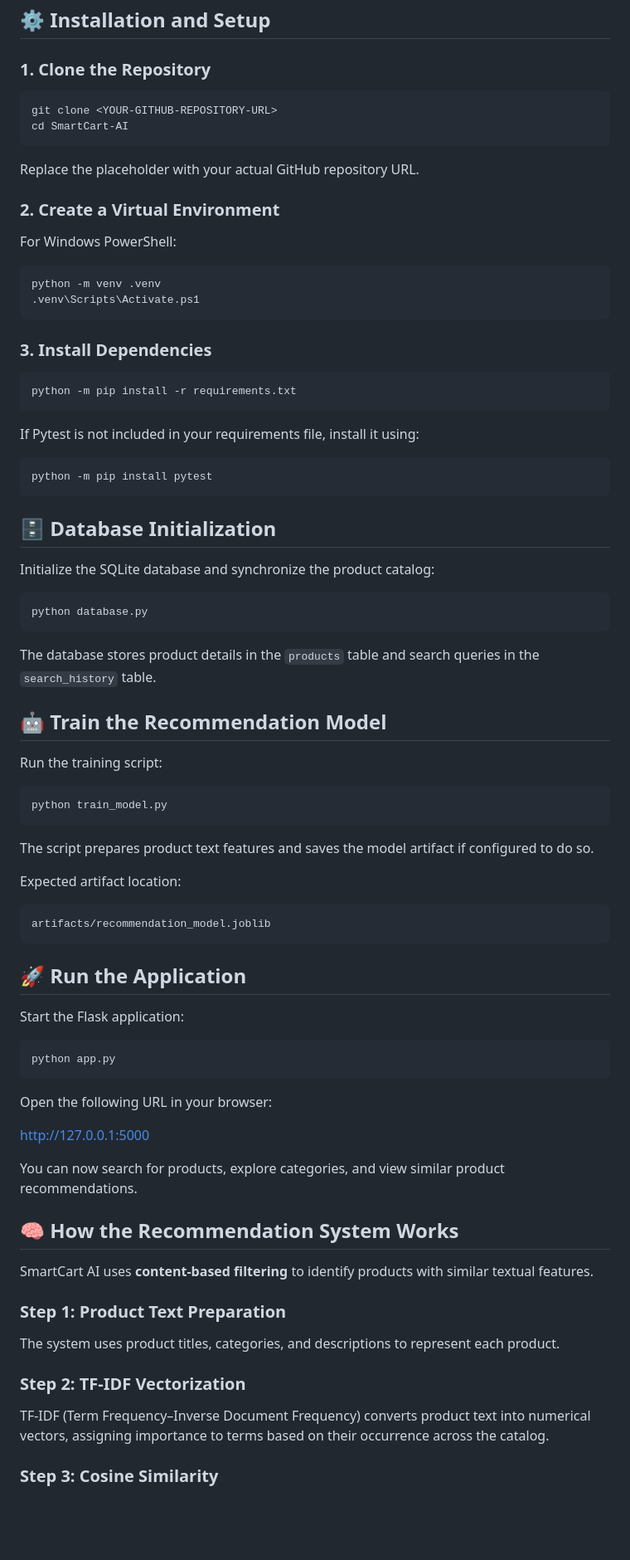
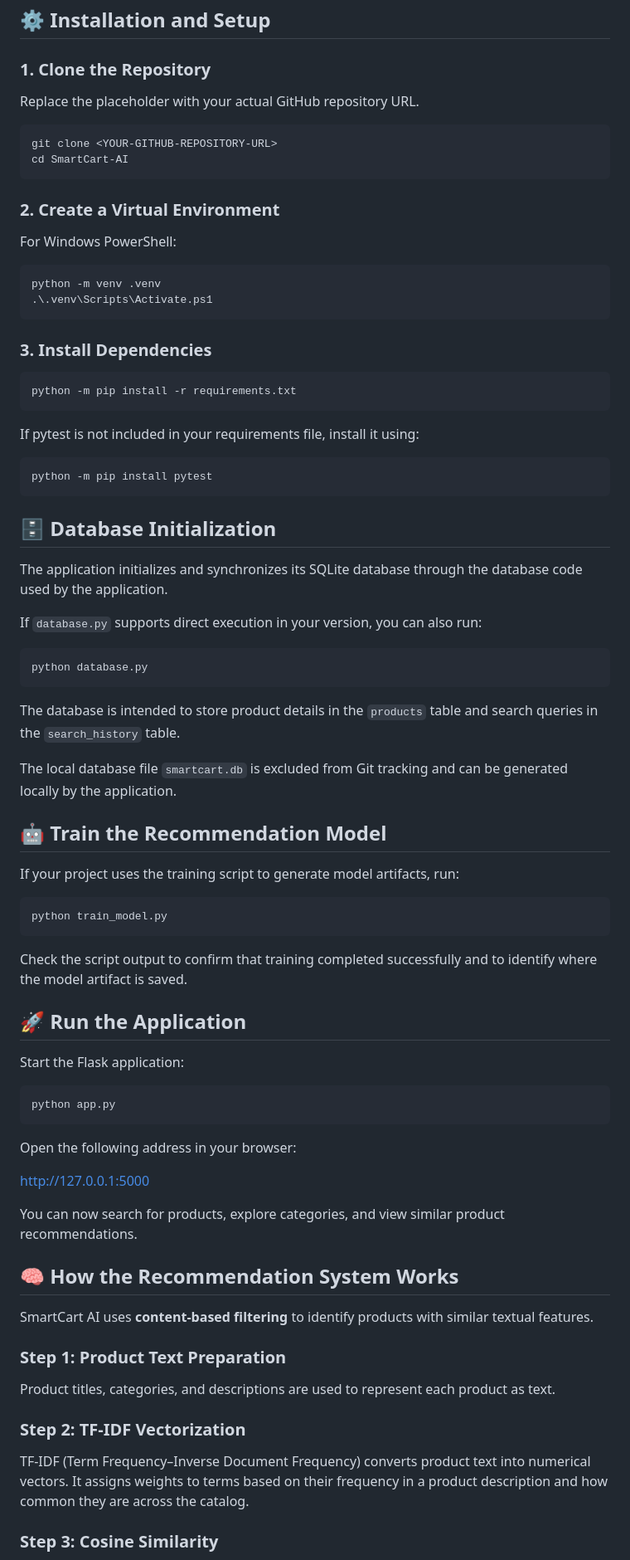
Before and after one commit to akankshasamria/SmartCart-AI, a Markdown page: README.md, the part around one of its changes. Shown at 83% size. GitHub-like rendering; blank space fills up the shorter version.

````diff
--- a/README.md
+++ b/README.md
@@ -72,12 +65,12 @@ SmartCart-AI/
 
 ### 1. Clone the Repository
 
-```bash
+Replace the placeholder with your actual GitHub repository URL.
+
+```powershell
 git clone <YOUR-GITHUB-REPOSITORY-URL>
 cd SmartCart-AI
 ```
-
-Replace the placeholder with your actual GitHub repository URL.
 
 ### 2. Create a Virtual Environment
 
@@ -85,7 +78,7 @@ For Windows PowerShell:
 
 ```powershell
 python -m venv .venv
-.venv\Scripts\Activate.ps1
+.\.venv\Scripts\Activate.ps1
 ```
 
 ### 3. Install Dependencies
@@ -94,7 +87,7 @@ python -m venv .venv
 python -m pip install -r requirements.txt
 ```
 
-If Pytest is not included in your requirements file, install it using:
+If pytest is not included in your requirements file, install it using:
 
 ```powershell
 python -m pip install pytest
@@ -102,29 +95,27 @@ python -m pip install pytest
 
 ## 🗄️ Database Initialization
 
-Initialize the SQLite database and synchronize the product catalog:
+The application initializes and synchronizes its SQLite database through the database code used by the application.
+
+If `database.py` supports direct execution in your version, you can also run:
 
 ```powershell
 python database.py
 ```
 
-The database stores product details in the `products` table and search queries in the `search_history` table.
+The database is intended to store product details in the `products` table and search queries in the `search_history` table.
+
+The local database file `smartcart.db` is excluded from Git tracking and can be generated locally by the application.
 
 ## 🤖 Train the Recommendation Model
 
-Run the training script:
+If your project uses the training script to generate model artifacts, run:
 
 ```powershell
 python train_model.py
 ```
 
-The script prepares product text features and saves the model artifact if configured to do so.
-
-Expected artifact location:
-
-```text
-artifacts/recommendation_model.joblib
-```
+Check the script output to confirm that training completed successfully and to identify where the model artifact is saved.
 
 ## 🚀 Run the Application
 
@@ -134,7 +125,7 @@ Start the Flask application:
 python app.py
 ```
 
-Open the following URL in your browser:
+Open the following address in your browser:
 
 http://127.0.0.1:5000
 
@@ -145,9 +136,11 @@ You can now search for products, explore categories, and view similar product re
 SmartCart AI uses **content-based filtering** to identify products with similar textual features.
 
 ### Step 1: Product Text Preparation
-The system uses product titles, categories, and descriptions to represent each product.
+
+Product titles, categories, and descriptions are used to represent each product as text.
 
 ### Step 2: TF-IDF Vectorization
-TF-IDF (Term Frequency–Inverse Document Frequency) converts product text into numerical vectors, assigning importance to terms based on their occurrence across the catalog.
+
+TF-IDF (Term Frequency–Inverse Document Frequency) converts product text into numerical vectors. It assigns weights to terms based on their frequency in a product description and how common they are across the catalog.
 
 ### Step 3: Cosine Similarity
````
Also changed, not shown: other parts of README.md (+46 -43 lines).
